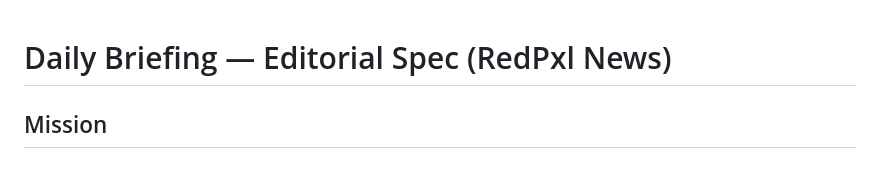
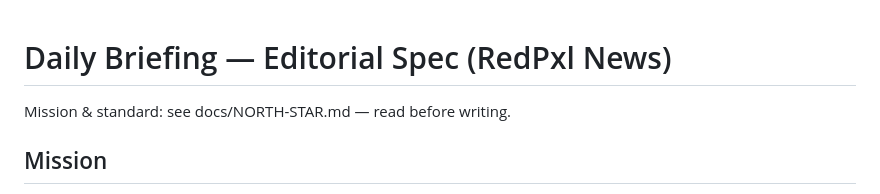
Before and after one commit to Jarek-REDPXL/ai-daily-report, a Markdown page: docs/prompts/daily.md, the part around the change. Drawn GitHub-style.

Commit message:
Add North Star master plan as canonical reference
Co-Authored-By: Claude Opus 4.8 (1M context) <noreply@anthropic.com>

```diff
--- a/docs/prompts/daily.md
+++ b/docs/prompts/daily.md
@@ -1,4 +1,6 @@
 # Daily Briefing — Editorial Spec (RedPxl News)
+
+Mission & standard: see docs/NORTH-STAR.md — read before writing.
 
 ## Mission
 Compounding intelligence edge for the RedPxl team across our disciplines — using AI to stay ahead of everyone in our fields. This is a knowledge base, not a news feed: golden, usable judgment that compounds, never raw headlines. Shared standards live in docs/knowledge/digest/_house.md.
```
Also changed, not shown: docs/NORTH-STAR.md (added, +49 -0 lines).
